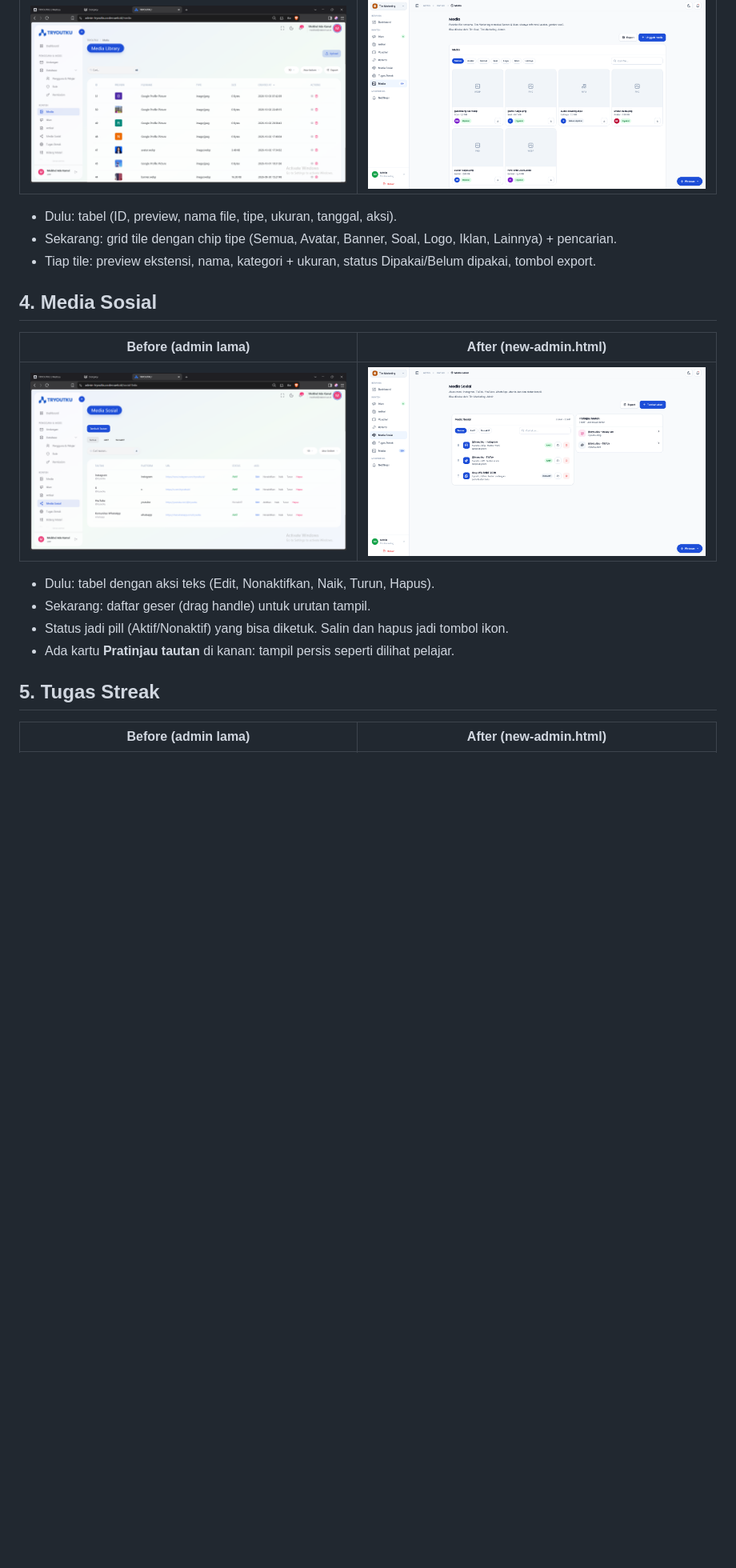
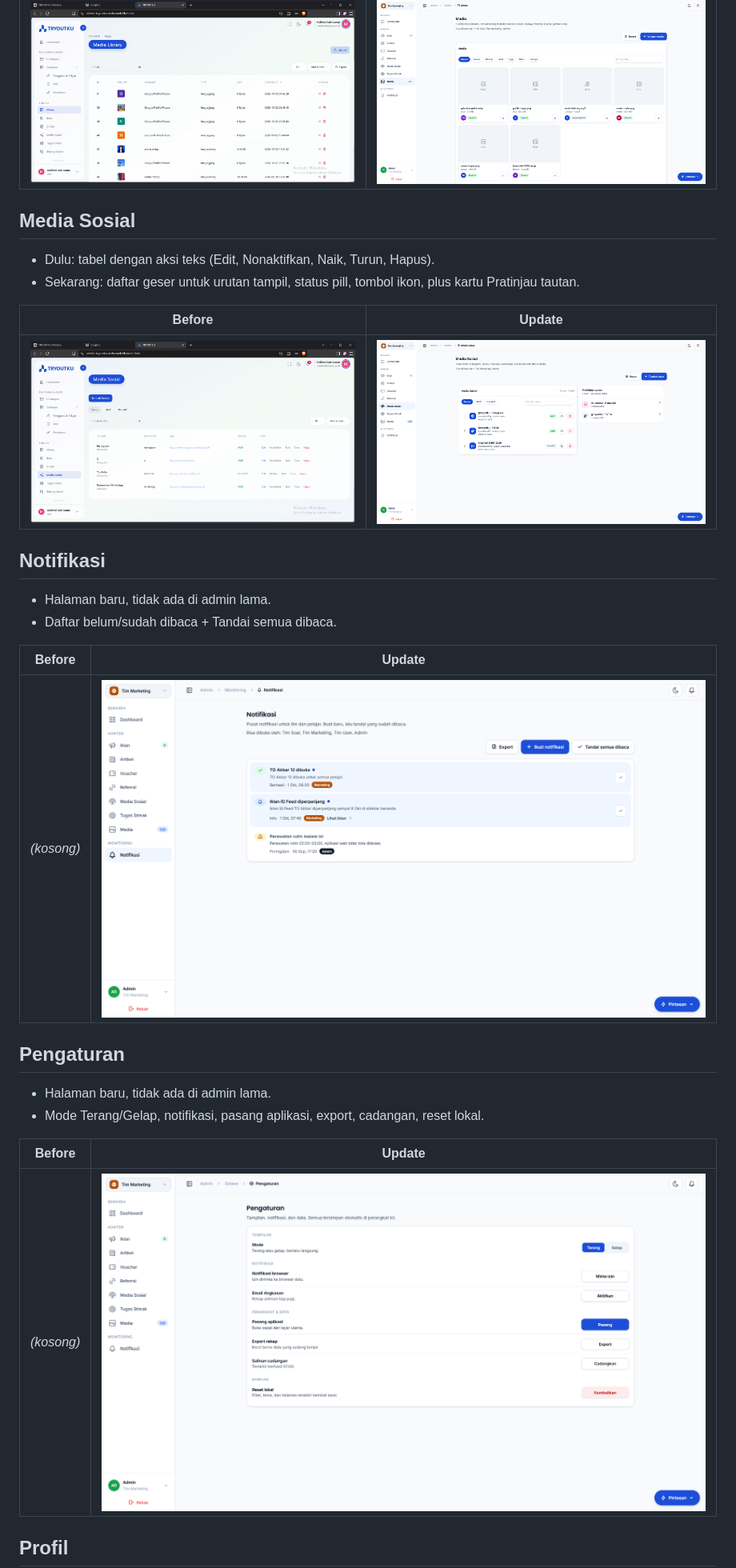
Before and after one commit to Midekaaa/Admin-Panel-with-Persona, a Markdown page: docs/PERBANDINGAN.md, the part around one of its changes. Shown at 80% size. Rendered like a GitHub page; blank space fills up the shorter version.

```diff
--- a/docs/PERBANDINGAN.md
+++ b/docs/PERBANDINGAN.md
@@ -33,21 +41,32 @@ Cara buka: buka file di browser, pilih peran **Tim Marketing** (tombol angka `2`
 |---|---|
 | ![Media before](images/before/before-media.png) | ![Media after](images/after/after-media.png) |
 
-* Dulu: tabel (ID, preview, nama file, tipe, ukuran, tanggal, aksi).
-* Sekarang: grid tile dengan chip tipe (Semua, Avatar, Banner, Soal, Logo, Iklan, Lainnya) + pencarian.
-* Tiap tile: preview ekstensi, nama, kategori + ukuran, status Dipakai/Belum dipakai, tombol export.
+## Media Sosial
 
-## 4. Media Sosial
+* Dulu: tabel dengan aksi teks (Edit, Nonaktifkan, Naik, Turun, Hapus).
+* Sekarang: daftar geser untuk urutan tampil, status pill, tombol ikon, plus kartu Pratinjau tautan.
 
-| Before (admin lama) | After (new-admin.html) |
+| Before | Update |
 |---|---|
 | ![Media sosial before](images/before/before-media-sosial.png) | ![Media sosial after](images/after/after-media-sosial.png) |
 
-* Dulu: tabel dengan aksi teks (Edit, Nonaktifkan, Naik, Turun, Hapus).
-* Sekarang: daftar geser (drag handle) untuk urutan tampil.
-* Status jadi pill (Aktif/Nonaktif) yang bisa diketuk. Salin dan hapus jadi tombol ikon.
-* Ada kartu **Pratinjau tautan** di kanan: tampil persis seperti dilihat pelajar.
+## Notifikasi
 
-## 5. Tugas Streak
+* Halaman baru, tidak ada di admin lama.
+* Daftar belum/sudah dibaca + Tandai semua dibaca.
 
-| Before (admin lama) | After (new-admin.html) |
+| Before | Update |
+|---|---|
+| *(kosong)* | ![Notifikasi after](images/after/after-notifikasi.png) |
+
+## Pengaturan
+
+* Halaman baru, tidak ada di admin lama.
+* Mode Terang/Gelap, notifikasi, pasang aplikasi, export, cadangan, reset lokal.
+
+| Before | Update |
+|---|---|
+| *(kosong)* | ![Pengaturan after](images/after/after-pengaturan.png) |
+
+## Profil
+
```
Also changed, not shown: other parts of docs/PERBANDINGAN.md (+57 -40 lines).
